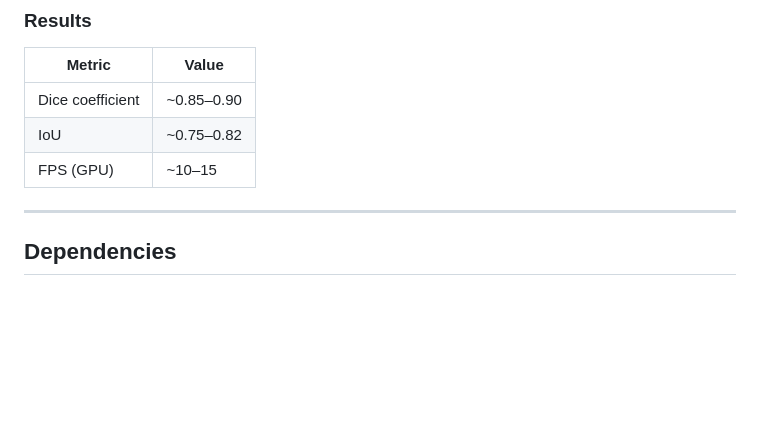
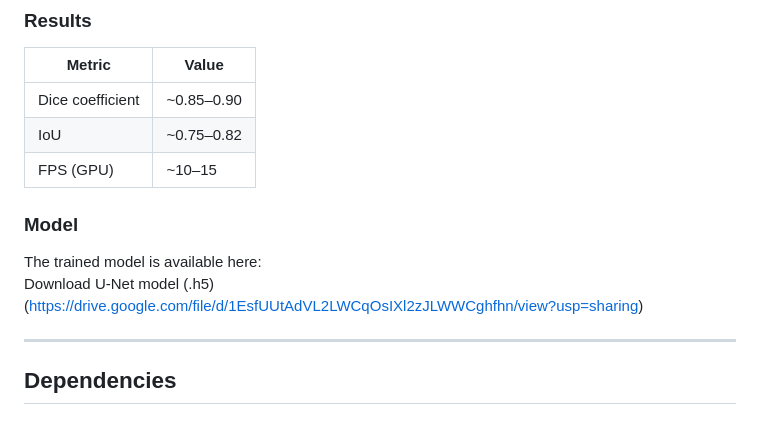
Before and after one commit to SurgicalRoboticsUMA/autonomous_aspirator, a Markdown page: code/readme.md, the part around the change. Drawn GitHub-style; blank space fills up the shorter version.

Commit message:
Add model section with download link in README
Added a section for the trained model with a download link.

```diff
--- a/code/readme.md
+++ b/code/readme.md
@@ -153,6 +153,11 @@ The output is a binary probability map that highlights suspected bleeding areas
 | IoU | ~0.75–0.82 |
 | FPS (GPU) | ~10–15 |
 
+### Model
+
+The trained model is available here:
+Download U-Net model (.h5) (https://drive.google.com/file/d/1EsfUUtAdVL2LWCqOsIXl2zJLWWCghfhn/view?usp=sharing)
+
 
 
 ---
```
